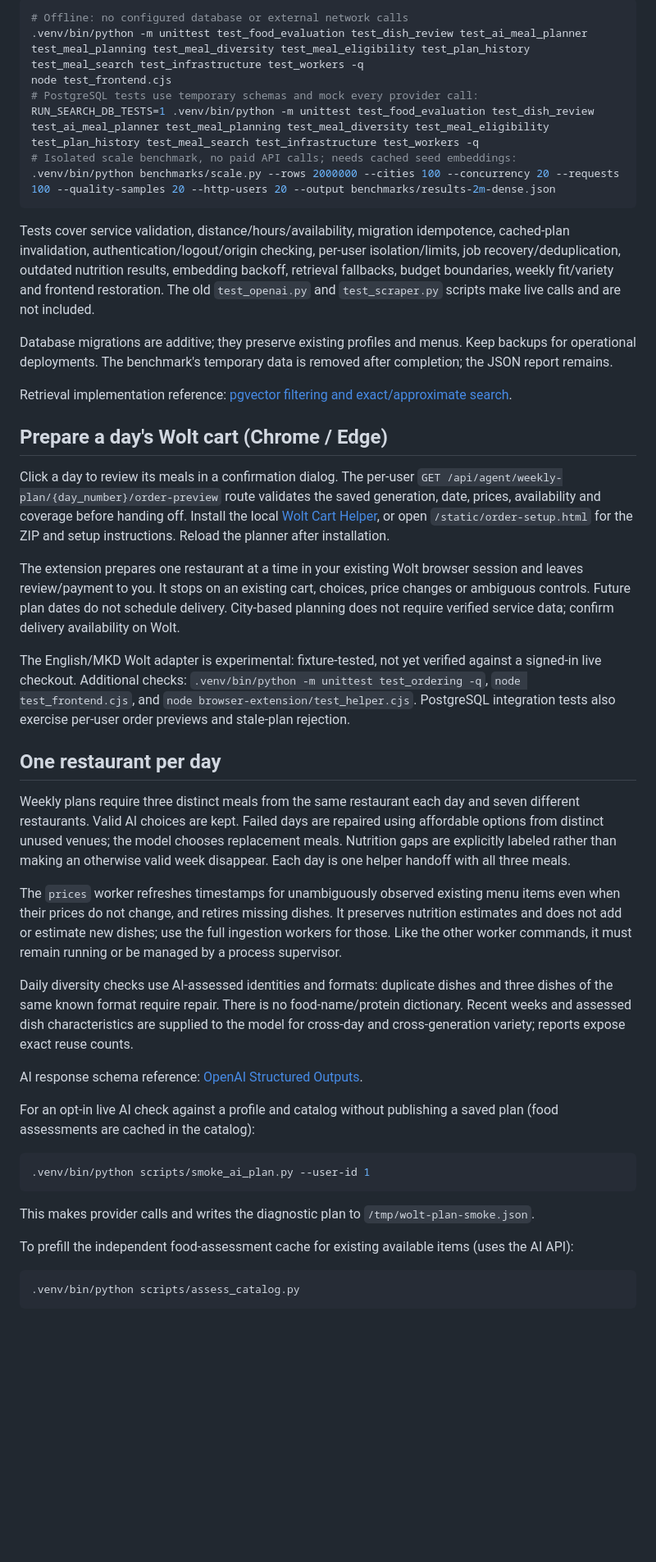
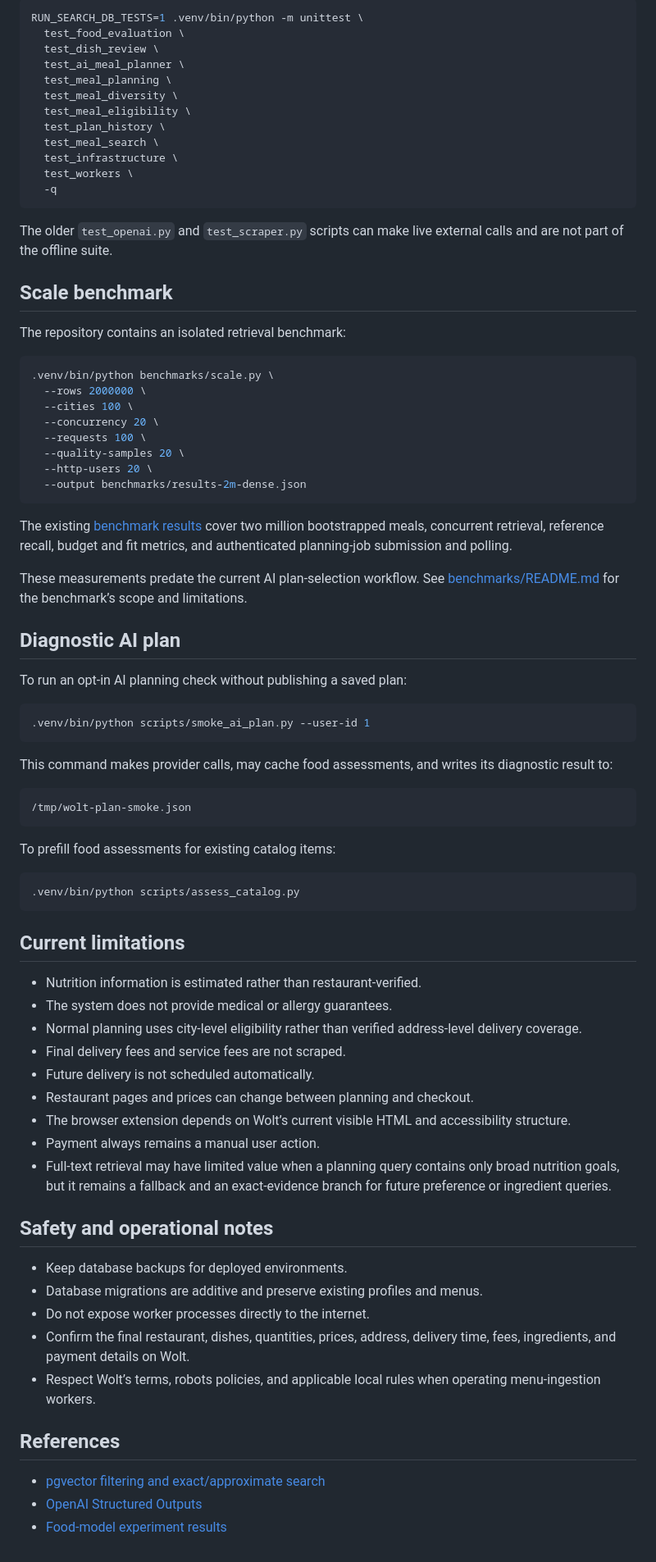
Before and after one commit to arsovaema/wolt-agent, a Markdown page: README.md, the part around one of its changes. Shown at 82% size. Drawn GitHub-style; blank space fills up the shorter version.

Commit message:
Revise README for clarity and feature updates
Updated README to reflect new features, architecture, and usage instructions.

````diff
--- a/README.md
+++ b/README.md
@@ -84,48 +437,82 @@ The existing image-plus-menu estimator and uncertainty bounds remain in use. The
 
 ```sh
-# Offline: no configured database or external network calls
-.venv/bin/python -m unittest test_food_evaluation test_dish_review test_ai_meal_planner test_meal_planning test_meal_diversity test_meal_eligibility test_plan_history test_meal_search test_infrastructure test_workers -q
-node test_frontend.cjs
-# PostgreSQL tests use temporary schemas and mock every provider call:
-RUN_SEARCH_DB_TESTS=1 .venv/bin/python -m unittest test_food_evaluation test_dish_review test_ai_meal_planner test_meal_planning test_meal_diversity test_meal_eligibility test_plan_history test_meal_search test_infrastructure test_workers -q
-# Isolated scale benchmark, no paid API calls; needs cached seed embeddings:
-.venv/bin/python benchmarks/scale.py --rows 2000000 --cities 100 --concurrency 20 --requests 100 --quality-samples 20 --http-users 20 --output benchmarks/results-2m-dense.json
+RUN_SEARCH_DB_TESTS=1 .venv/bin/python -m unittest \
+  test_food_evaluation \
+  test_dish_review \
+  test_ai_meal_planner \
+  test_meal_planning \
+  test_meal_diversity \
+  test_meal_eligibility \
+  test_plan_history \
+  test_meal_search \
+  test_infrastructure \
+  test_workers \
+  -q
 ```
 
-Tests cover service validation, distance/hours/availability, migration idempotence, cached-plan invalidation, authentication/logout/origin checking, per-user isolation/limits, job recovery/deduplication, outdated nutrition results, embedding backoff, retrieval fallbacks, budget boundaries, weekly fit/variety and frontend restoration. The old `test_openai.py` and `test_scraper.py` scripts make live calls and are not included.
+The older `test_openai.py` and `test_scraper.py` scripts can make live external calls and are not part of the offline suite.
 
-Database migrations are additive; they preserve existing profiles and menus. Keep backups for operational deployments. The benchmark's temporary data is removed after completion; the JSON report remains.
+## Scale benchmark
 
-Retrieval implementation reference: [pgvector filtering and exact/approximate search](https://github.com/pgvector/pgvector#filtering).
+The repository contains an isolated retrieval benchmark:
 
-## Prepare a day's Wolt cart (Chrome / Edge)
+```sh
+.venv/bin/python benchmarks/scale.py \
+  --rows 2000000 \
+  --cities 100 \
+  --concurrency 20 \
+  --requests 100 \
+  --quality-samples 20 \
+  --http-users 20 \
+  --output benchmarks/results-2m-dense.json
+```
 
-Click a day to review its meals in a confirmation dialog. The per-user `GET /api/agent/weekly-plan/{day_number}/order-preview` route validates the saved generation, date, prices, availability and coverage before handing off. Install the local [Wolt Cart Helper](browser-extension/README.md), or open `/static/order-setup.html` for the ZIP and setup instructions. Reload the planner after installation.
+The existing [benchmark results](benchmarks/results-2m-dense.json) cover two million bootstrapped meals, concurrent retrieval, reference recall, budget and fit metrics, and authenticated planning-job submission and polling.
 
-The extension prepares one restaurant at a time in your existing Wolt browser session and leaves review/payment to you. It stops on an existing cart, choices, price changes or ambiguous controls. Future plan dates do not schedule delivery. City-based planning does not require verified service data; confirm delivery availability on Wolt.
+These measurements predate the current AI plan-selection workflow. See [benchmarks/README.md](benchmarks/README.md) for the benchmark’s scope and limitations.
 
-The English/MKD Wolt adapter is experimental: fixture-tested, not yet verified against a signed-in live checkout. Additional checks: `.venv/bin/python -m unittest test_ordering -q`, `node test_frontend.cjs`, and `node browser-extension/test_helper.cjs`. PostgreSQL integration tests also exercise per-user order previews and stale-plan rejection.
+## Diagnostic AI plan
 
-## One restaurant per day
-
-Weekly plans require three distinct meals from the same restaurant each day and seven different restaurants. Valid AI choices are kept. Failed days are repaired using affordable options from distinct unused venues; the model chooses replacement meals. Nutrition gaps are explicitly labeled rather than making an otherwise valid week disappear. Each day is one helper handoff with all three meals.
-
-The `prices` worker refreshes timestamps for unambiguously observed existing menu items even when their prices do not change, and retires missing dishes. It preserves nutrition estimates and does not add or estimate new dishes; use the full ingestion workers for those. Like the other worker commands, it must remain running or be managed by a process supervisor.
-
-Daily diversity checks use AI-assessed identities and formats: duplicate dishes and three dishes of the same known format require repair. There is no food-name/protein dictionary. Recent weeks and assessed dish characteristics are supplied to the model for cross-day and cross-generation variety; reports expose exact reuse counts.
-
-AI response schema reference: [OpenAI Structured Outputs](https://developers.openai.com/api/docs/guides/structured-outputs).
-
-For an opt-in live AI check against a profile and catalog without publishing a saved plan (food assessments are cached in the catalog):
+To run an opt-in AI planning check without publishing a saved plan:
 
 ```sh
 .venv/bin/python scripts/smoke_ai_plan.py --user-id 1
 ```
 
-This makes provider calls and writes the diagnostic plan to `/tmp/wolt-plan-smoke.json`.
+This command makes provider calls, may cache food assessments, and writes its diagnostic result to:
 
-To prefill the independent food-assessment cache for existing available items (uses the AI API):
+```text
+/tmp/wolt-plan-smoke.json
+```
+
+To prefill food assessments for existing catalog items:
 
 ```sh
 .venv/bin/python scripts/assess_catalog.py
 ```
+
+## Current limitations
+
+- Nutrition information is estimated rather than restaurant-verified.
+- The system does not provide medical or allergy guarantees.
+- Normal planning uses city-level eligibility rather than verified address-level delivery coverage.
+- Final delivery fees and service fees are not scraped.
+- Future delivery is not scheduled automatically.
+- Restaurant pages and prices can change between planning and checkout.
+- The browser extension depends on Wolt’s current visible HTML and accessibility structure.
+- Payment always remains a manual user action.
+- Full-text retrieval may have limited value when a planning query contains only broad nutrition goals, but it remains a fallback and an exact-evidence branch for future preference or ingredient queries.
+
+## Safety and operational notes
+
+- Keep database backups for deployed environments.
+- Database migrations are additive and preserve existing profiles and menus.
+- Do not expose worker processes directly to the internet.
+- Confirm the final restaurant, dishes, quantities, prices, address, delivery time, fees, ingredients, and payment details on Wolt.
+- Respect Wolt’s terms, robots policies, and applicable local rules when operating menu-ingestion workers.
+
+## References
+
+- [pgvector filtering and exact/approximate search](https://github.com/pgvector/pgvector#filtering)
+- [OpenAI Structured Outputs](https://developers.openai.com/api/docs/guides/structured-outputs)
+- [Food-model experiment results](experiments/food_model/RESULTS.md)
````
Also changed, not shown: other parts of README.md (+412 -59 lines).
